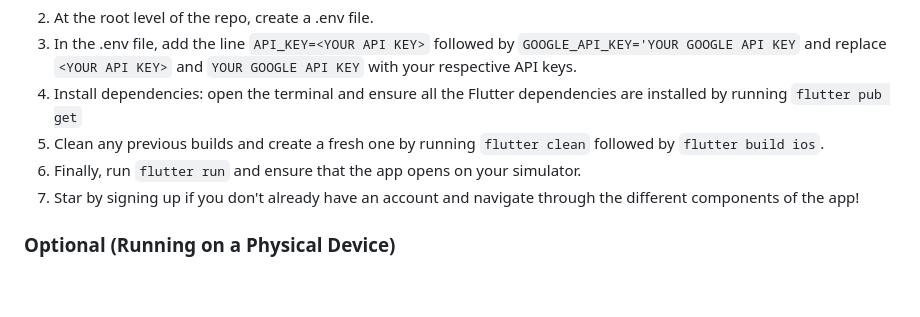
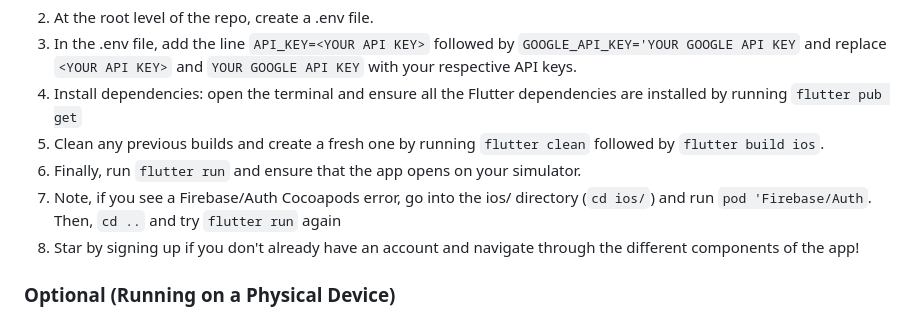
Before and after one commit to ShanandaDokka/RepairIt, a Markdown page: README.md, the part around the change. Drawn GitHub-style; blank space fills up the shorter version.

```diff
--- a/README.md
+++ b/README.md
@@ -17,7 +17,8 @@ Introducing RepairIt, designed to revolutionize your approach to electronic repa
 4. Install dependencies: open the terminal and ensure all the Flutter dependencies are installed by running `flutter pub get`
 4. Clean any previous builds and create a fresh one by running `flutter clean` followed by `flutter build ios`.
 5. Finally, run `flutter run` and ensure that the app opens on your simulator.
-6. Star by signing up if you don't already have an account and navigate through the different components of the app!
+6. Note, if you see a Firebase/Auth Cocoapods error, go into the ios/ directory (`cd ios/`) and run `pod 'Firebase/Auth`. Then, `cd ..` and try `flutter run` again
+7. Star by signing up if you don't already have an account and navigate through the different components of the app!
 
 ### Optional (Running on a Physical Device)
 If you want to run the app on a physical iOS device, make sure your device is connected, and you have the proper developer certificates and provisioning profiles set up. If you encounter issues, consider running flutter doctor to check for any setup problems, and consult the [Flutter documentation](https://docs.flutter.dev/) for detailed guides.
```
